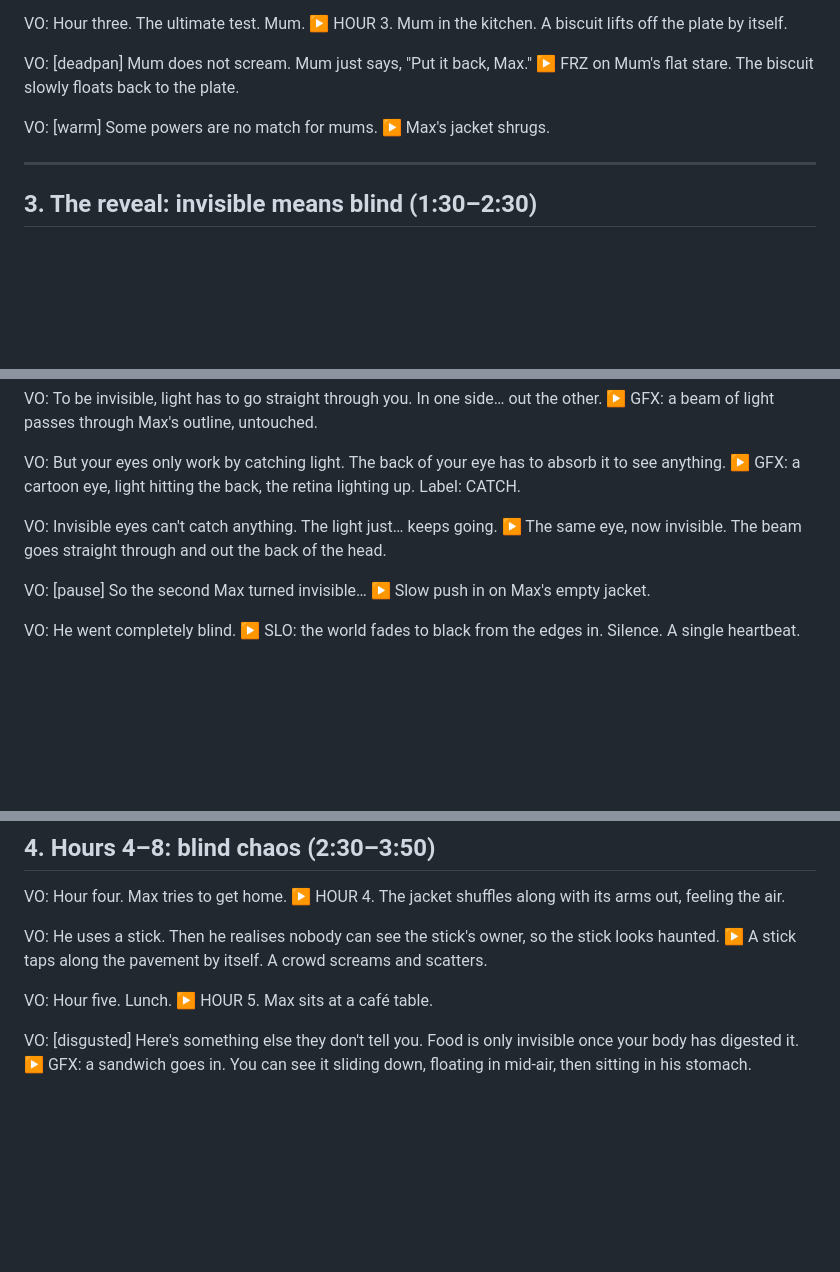
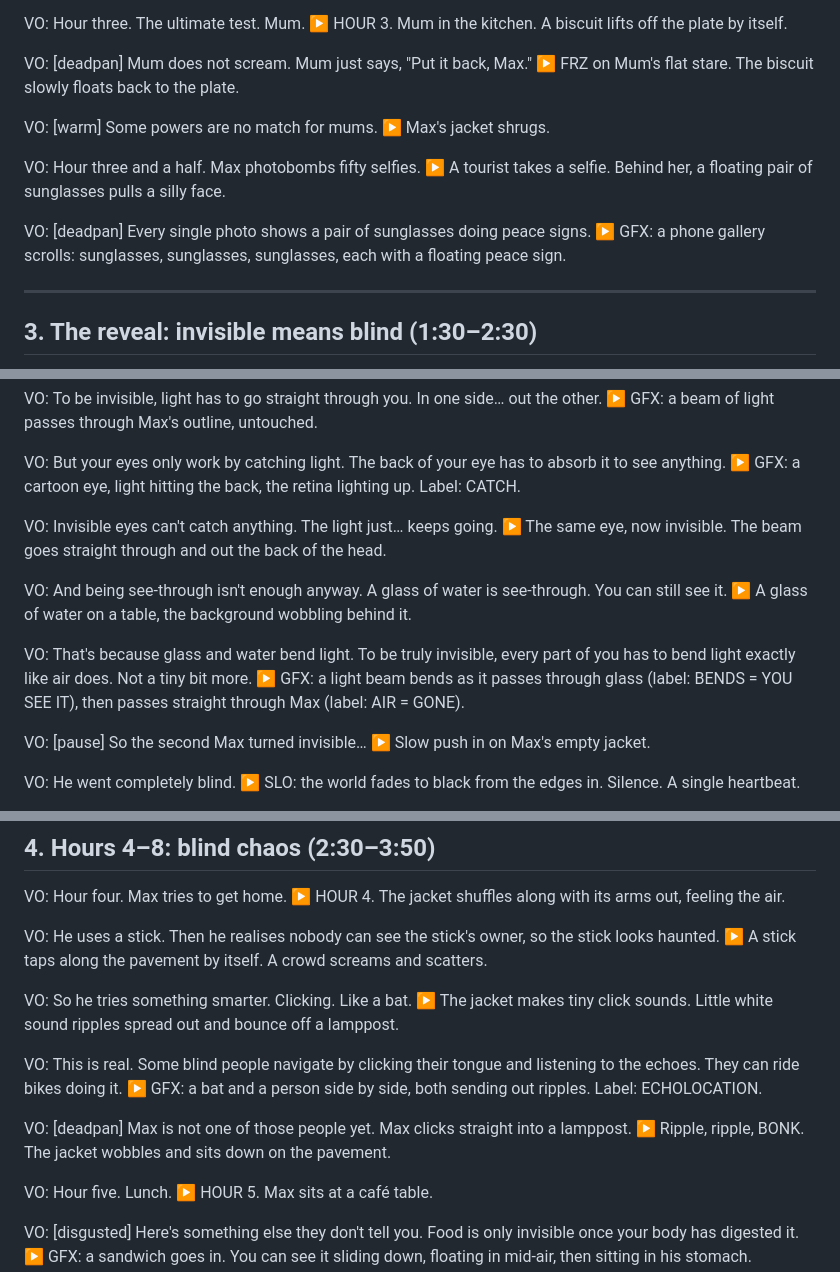
Before and after one commit to abhishek160295/abhishek160295, a Markdown page: pilot/scripts/what-if-invisible-24h.md, 3 parts joined by grey strips. Rendered like a GitHub page; blank space fills up the shorter version.

```diff
--- a/pilot/scripts/what-if-invisible-24h.md
+++ b/pilot/scripts/what-if-invisible-24h.md
@@ -62,6 +62,12 @@ VO: [deadpan] Mum does not scream. Mum just says, "Put it back, Max."
 VO: [warm] Some powers are no match for mums.
 ▶ Max's jacket shrugs.
 
+VO: Hour three and a half. Max photobombs fifty selfies.
+▶ A tourist takes a selfie. Behind her, a floating pair of sunglasses pulls a silly face.
+
+VO: [deadpan] Every single photo shows a pair of sunglasses doing peace signs.
+▶ GFX: a phone gallery scrolls: sunglasses, sunglasses, sunglasses, each with a floating peace sign.
+
 ---
 
 ## 3. The reveal: invisible means blind (1:30–2:30)
@@ -77,6 +83,12 @@ VO: But your eyes only work by catching light. The back of your eye has to absor
 
 VO: Invisible eyes can't catch anything. The light just… keeps going.
 ▶ The same eye, now invisible. The beam goes straight through and out the back of the head.
+
+VO: And being see-through isn't enough anyway. A glass of water is see-through. You can still see it.
+▶ A glass of water on a table, the background wobbling behind it.
+
+VO: That's because glass and water bend light. To be truly invisible, every part of you has to bend light exactly like air does. Not a tiny bit more.
+▶ GFX: a light beam bends as it passes through glass (label: BENDS = YOU SEE IT), then passes straight through Max (label: AIR = GONE).
 
 VO: [pause] So the second Max turned invisible…
 ▶ Slow push in on Max's empty jacket.
@@ -105,6 +117,15 @@ VO: Hour four. Max tries to get home.
 
 VO: He uses a stick. Then he realises nobody can see the stick's owner, so the stick looks haunted.
 ▶ A stick taps along the pavement by itself. A crowd screams and scatters.
+
+VO: So he tries something smarter. Clicking. Like a bat.
+▶ The jacket makes tiny click sounds. Little white sound ripples spread out and bounce off a lamppost.
+
+VO: This is real. Some blind people navigate by clicking their tongue and listening to the echoes. They can ride bikes doing it.
+▶ GFX: a bat and a person side by side, both sending out ripples. Label: ECHOLOCATION.
+
+VO: [deadpan] Max is not one of those people yet. Max clicks straight into a lamppost.
+▶ Ripple, ripple, BONK. The jacket wobbles and sits down on the pavement.
 
 VO: Hour five. Lunch.
 ▶ HOUR 5. Max sits at a café table.
```
Also changed, not shown: other parts of pilot/scripts/what-if-invisible-24h.md (+68 -8 lines).
